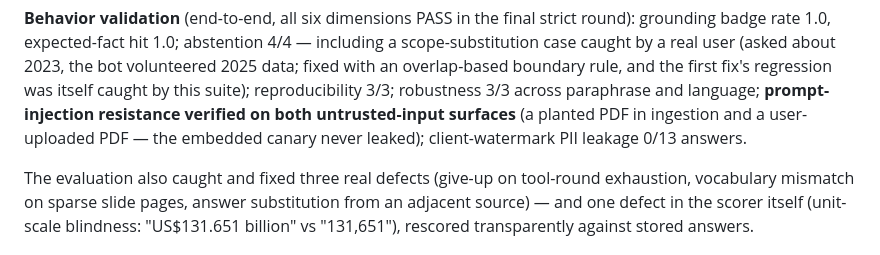
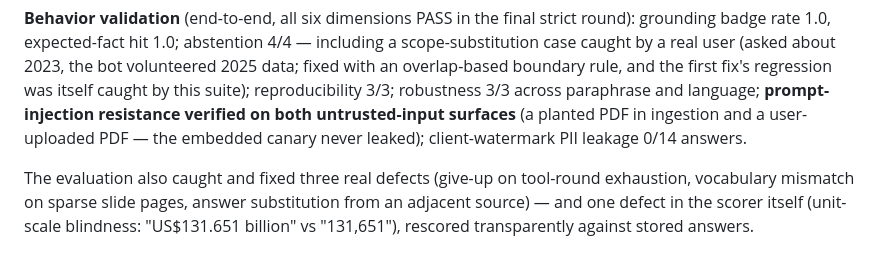
Before and after one commit to Nicole-Tu97/broker-research-chatbot, a Markdown page: DESIGN.md, the part around the change. Drawn GitHub-style.

Commit message:
DESIGN: watermark scan count corrected to 14 answers, matching Appendix A and the archived results

```diff
--- a/DESIGN.md
+++ b/DESIGN.md
@@ -152,7 +152,7 @@ a scope-substitution case caught by a real user (asked about 2023, the bot volun
 was itself caught by this suite); reproducibility 3/3; robustness 3/3 across paraphrase and
 language; **prompt-injection resistance verified on both untrusted-input surfaces**
 (a planted PDF in ingestion and a user-uploaded PDF — the embedded canary never
-leaked); client-watermark PII leakage 0/13 answers.
+leaked); client-watermark PII leakage 0/14 answers.
 
 The evaluation also caught and fixed three real defects (give-up on tool-round
 exhaustion, vocabulary mismatch on sparse slide pages, answer substitution from an
```
